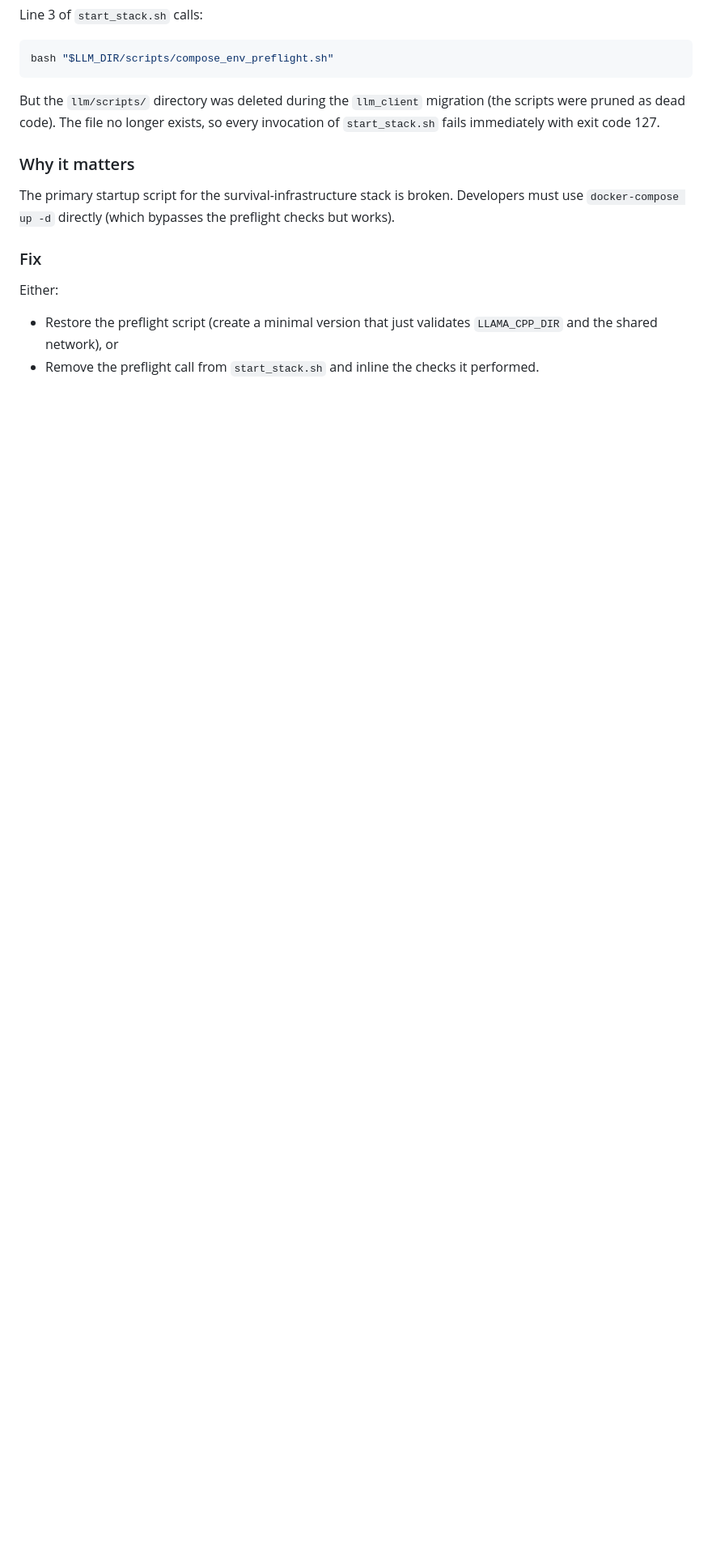
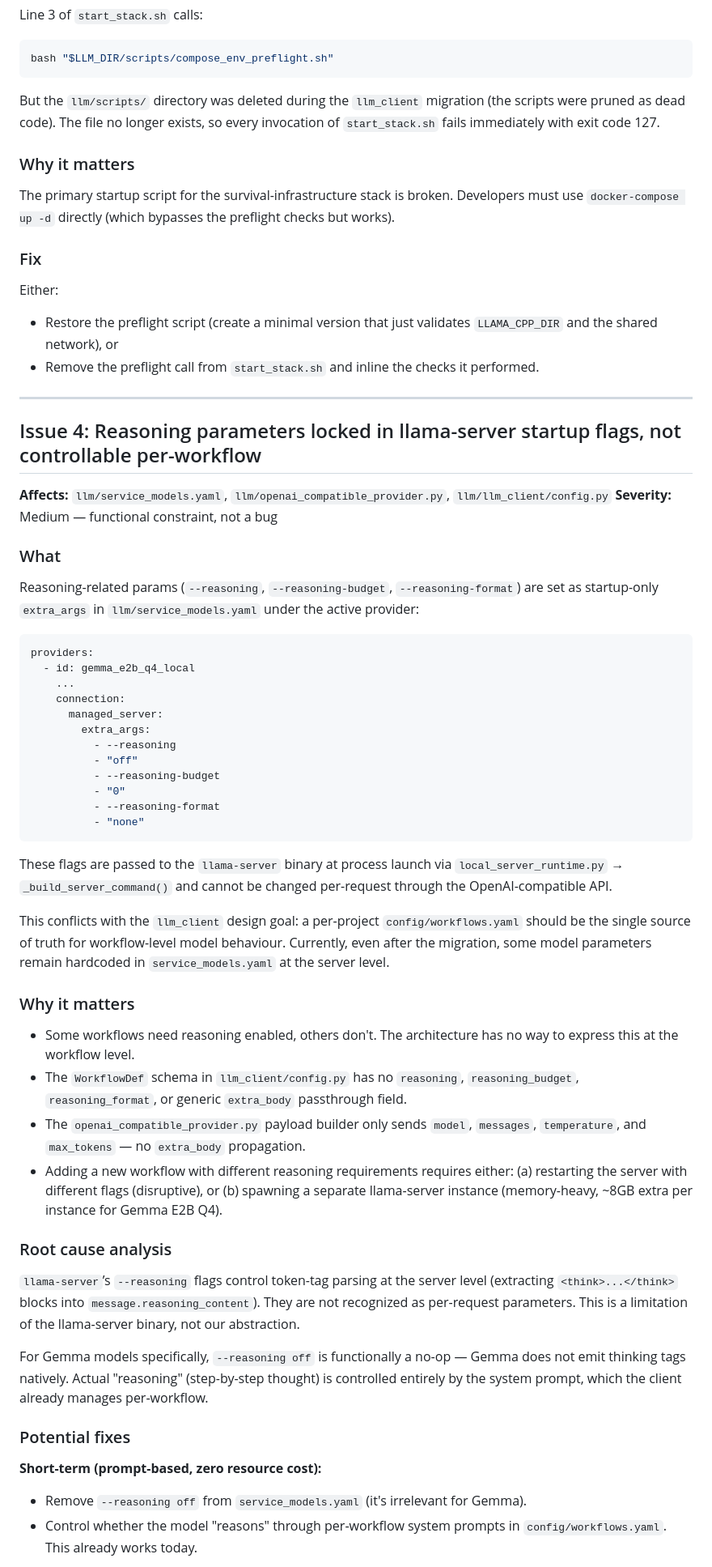
Before and after one commit to ak47-arch/workspace, a Markdown page: KNOWN_ISSUES.md, the part around one of its changes. Shown at 81% size. GitHub-like rendering; blank space fills up the shorter version.

Commit message:
docs: add Issue 4 (reasoning params locked in server flags) + mark Issue 2 resolved

````diff
--- a/KNOWN_ISSUES.md
+++ b/KNOWN_ISSUES.md
@@ -84,3 +73,69 @@ Either:
   `LLAMA_CPP_DIR` and the shared network), or
 - Remove the preflight call from `start_stack.sh` and inline the checks it
   performed.
+
+---
+
+## Issue 4: Reasoning parameters locked in llama-server startup flags, not controllable per-workflow
+
+**Affects:** `llm/service_models.yaml`, `llm/openai_compatible_provider.py`, `llm/llm_client/config.py`
+**Severity:** Medium — functional constraint, not a bug
+
+### What
+Reasoning-related params (`--reasoning`, `--reasoning-budget`, `--reasoning-format`)
+are set as startup-only `extra_args` in `llm/service_models.yaml` under the active
+provider:
+
+```yaml
+providers:
+  - id: gemma_e2b_q4_local
+    ...
+    connection:
+      managed_server:
+        extra_args:
+          - --reasoning
+          - "off"
+          - --reasoning-budget
+          - "0"
+          - --reasoning-format
+          - "none"
+```
+
+These flags are passed to the `llama-server` binary at process launch via
+`local_server_runtime.py` → `_build_server_command()` and cannot be changed
+per-request through the OpenAI-compatible API.
+
+This conflicts with the `llm_client` design goal: a per-project `config/workflows.yaml`
+should be the single source of truth for workflow-level model behaviour. Currently,
+even after the migration, some model parameters remain hardcoded in
+`service_models.yaml` at the server level.
+
+### Why it matters
+- Some workflows need reasoning enabled, others don't. The architecture has no way
+  to express this at the workflow level.
+- The `WorkflowDef` schema in `llm_client/config.py` has no `reasoning`, `reasoning_budget`,
+  `reasoning_format`, or generic `extra_body` passthrough field.
+- The `openai_compatible_provider.py` payload builder only sends `model`, `messages`,
+  `temperature`, and `max_tokens` — no `extra_body` propagation.
+- Adding a new workflow with different reasoning requirements requires either:
+  (a) restarting the server with different flags (disruptive), or
+  (b) spawning a separate llama-server instance (memory-heavy, ~8GB extra per instance
+      for Gemma E2B Q4).
+
+### Root cause analysis
+`llama-server`’s `--reasoning` flags control token-tag parsing at the server level
+(extracting `<think>...</think>` blocks into `message.reasoning_content`). They are
+not recognized as per-request parameters. This is a limitation of the llama-server
+binary, not our abstraction.
+
+For Gemma models specifically, `--reasoning off` is functionally a no-op — Gemma
+does not emit thinking tags natively. Actual "reasoning" (step-by-step thought) is
+controlled entirely by the system prompt, which the client already manages per-workflow.
+
+### Potential fixes
+
+**Short-term (prompt-based, zero resource cost):**
+- Remove `--reasoning off` from `service_models.yaml` (it's irrelevant for Gemma).
+- Control whether the model "reasons" through per-workflow system prompts in
+  `config/workflows.yaml`. This already works today.
+
````
Also changed, not shown: other parts of KNOWN_ISSUES.md (+19 -17 lines).
